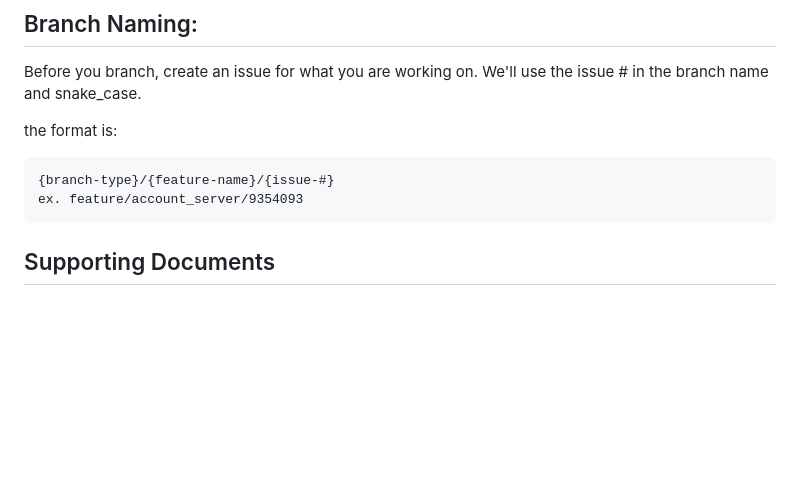
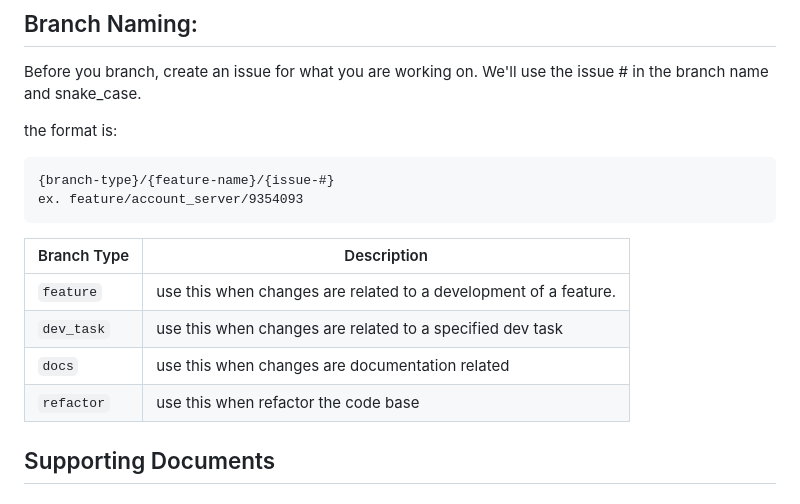
Before and after one commit to rainclouded/Concierge, a Markdown page: README.md, the part around the change. Drawn GitHub-style; blank space fills up the shorter version.

Commit message:
updated front facing md

````diff
--- a/README.md
+++ b/README.md
@@ -87,6 +87,14 @@ the format is:
 ex. feature/account_server/9354093
 ```
 
+| Branch Type | Description                                                          |
+| ---------- | ----------------------------------------------------------------     |
+| `feature`  | use this when changes are related to a development of a feature.     |
+| `dev_task` | use this when changes are related to a specified dev task            |
+| `docs`     | use this when changes are documentation related                      |
+| `refactor` | use this when refactor the code base                                 |
+
+
 ## Supporting Documents
 
 ### Sprint 0:
````
